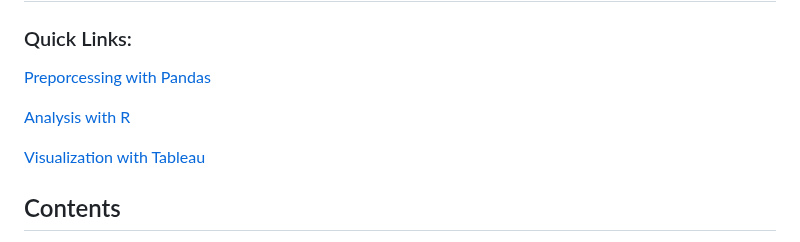
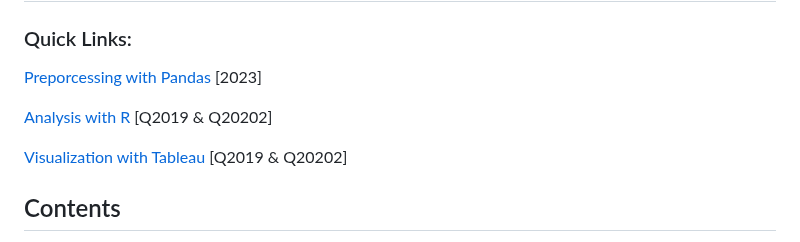
Before and after one commit to Najeeb1/Google_Capston_Project, a Markdown page: README.md, the part around the change. Drawn GitHub-style.

```diff
--- a/README.md
+++ b/README.md
@@ -1,11 +1,11 @@
 # Google Data Analytics Capstone Project: Bike-Share
 ### Quick Links:
 
-[Preporcessing with Pandas](https://github.com/Najeeb1/Google_Capston_Project/blob/main/process.ipynb)
+[Preporcessing with Pandas](https://github.com/Najeeb1/Google_Capston_Project/blob/main/process.ipynb) [2023]
 
-[Analysis with R](https://a1104c4c2c6842deb059c153deafd12e.app.posit.cloud/file_show?path=%2Fcloud%2Fproject%2FBike_Rideship_Analysis.html)
+[Analysis with R](https://a1104c4c2c6842deb059c153deafd12e.app.posit.cloud/file_show?path=%2Fcloud%2Fproject%2FBike_Rideship_Analysis.html) [Q2019 & Q20202]
 
-[Visualization with Tableau](https://public.tableau.com/app/profile/najeebullah.hussaini/viz/BikeRidershipAnalysisQ19Q20/Bike_Ridership_Analysis)
+[Visualization with Tableau](https://public.tableau.com/app/profile/najeebullah.hussaini/viz/BikeRidershipAnalysisQ19Q20/Bike_Ridership_Analysis) [Q2019 & Q20202]
 
 
 ## Contents
```
